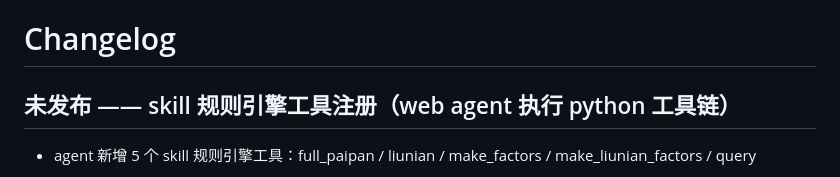
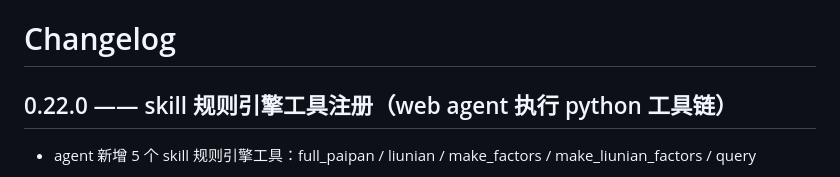
Before and after one commit to ml8s/liki-web, a Markdown page: CHANGELOG.md, the part around the change. GitHub-like rendering.

Commit message:
0.22.0 skill 规则引擎工具注册（agent 5 工具 + 部署 + 验收清单）

```diff
--- a/CHANGELOG.md
+++ b/CHANGELOG.md
@@ -1,6 +1,6 @@
 # Changelog
 
-## 未发布 —— skill 规则引擎工具注册（web agent 执行 python 工具链）
+## 0.22.0 —— skill 规则引擎工具注册（web agent 执行 python 工具链）
 
 - agent 新增 5 个 skill 规则引擎工具：full_paipan / liunian / make_factors / make_liunian_factors / query
   - schema 从 web/skills/liki/tools/skill-tools.json 加载（OpenAI function calling，单一来源）
```
